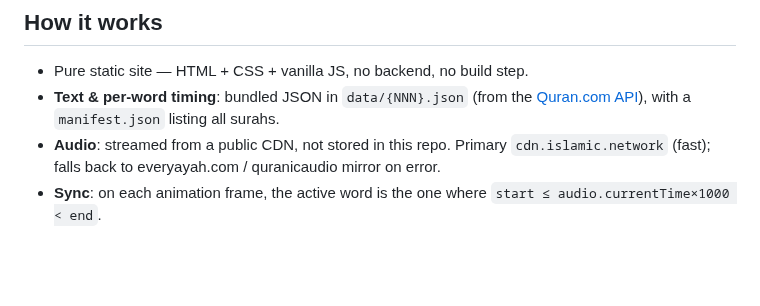
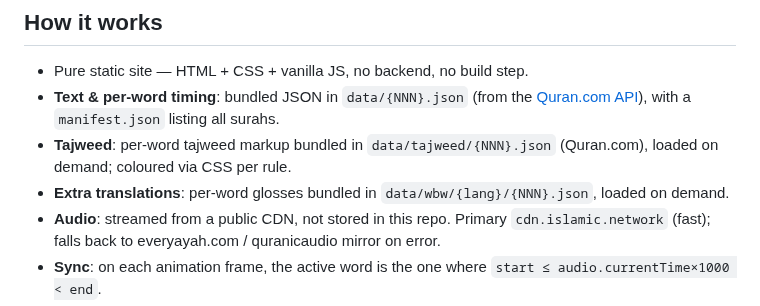
Before and after one commit to ivosetyadi/quran-recital, a Markdown page: README.md, the part around one of its changes. Rendered like a GitHub page; blank space fills up the shorter version.

```diff
--- a/README.md
+++ b/README.md
@@ -27,6 +33,10 @@ Tap any word to jump to it. All 114 surahs. No app, no download — it runs in t
 - Pure static site — HTML + CSS + vanilla JS, no backend, no build step.
 - **Text & per-word timing**: bundled JSON in `data/{NNN}.json` (from the
   [Quran.com API](https://quran.com/api)), with a `manifest.json` listing all surahs.
+- **Tajweed**: per-word tajweed markup bundled in `data/tajweed/{NNN}.json` (Quran.com),
+  loaded on demand; coloured via CSS per rule.
+- **Extra translations**: per-word glosses bundled in `data/wbw/{lang}/{NNN}.json`, loaded on
+  demand.
 - **Audio**: streamed from a public CDN, not stored in this repo. Primary
   `cdn.islamic.network` (fast); falls back to everyayah.com / quranicaudio mirror on error.
 - **Sync**: on each animation frame, the active word is the one where
```
Also changed, not shown: other parts of README.md (+11 -5 lines), docs/screenshot-tajweed.png (added), docs/screenshot.png.
